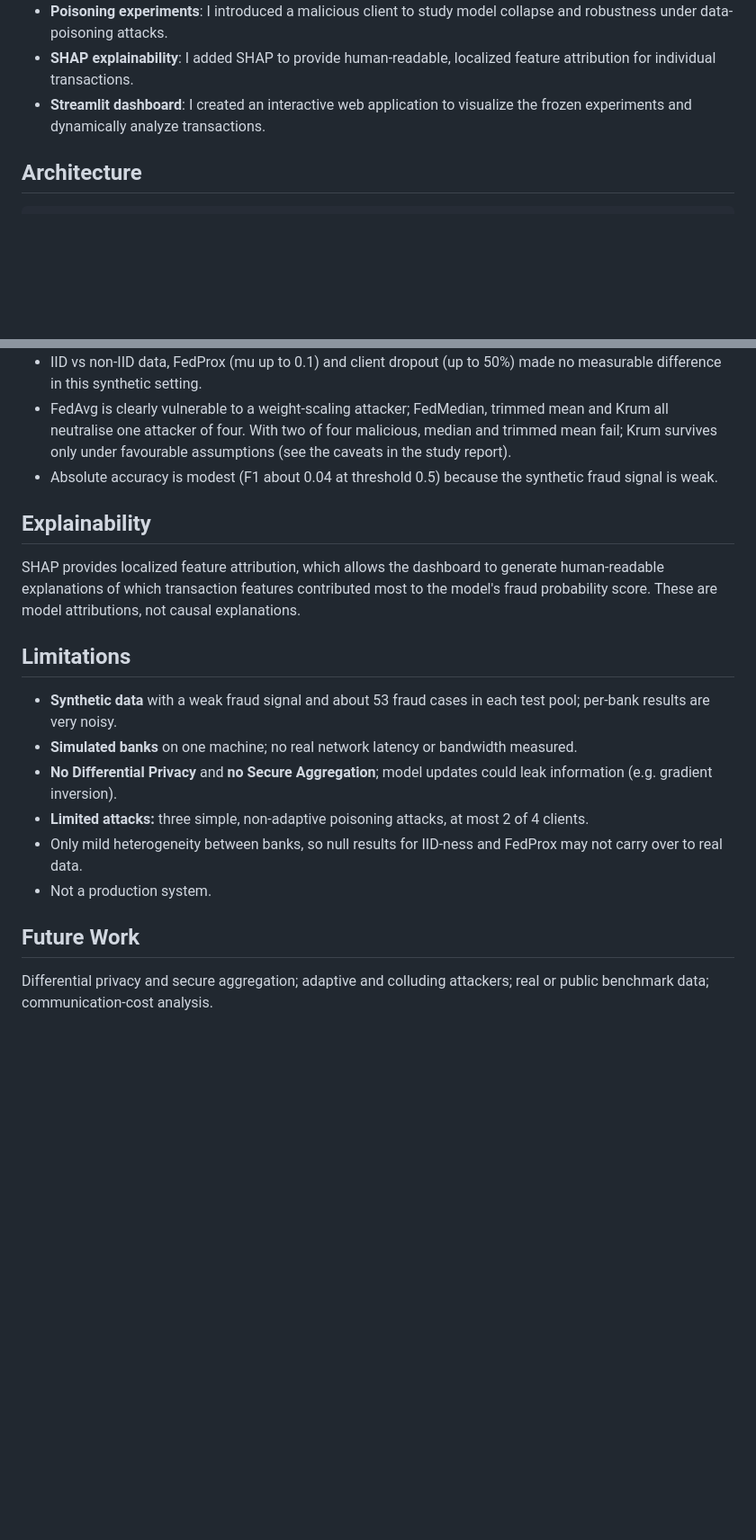
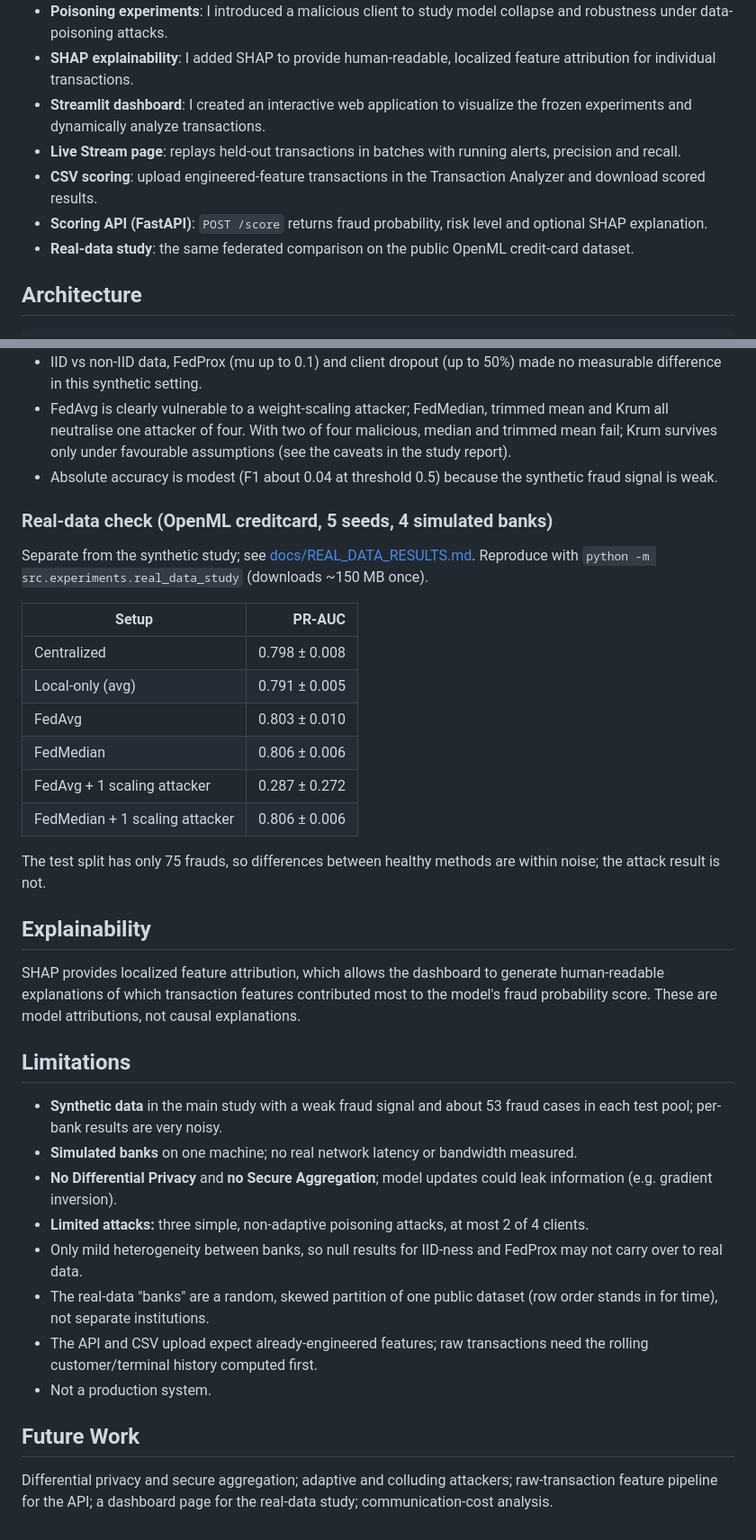
Before and after one commit to STUDIOUS-dev/federated-fraud-detection, a Markdown page: README.md, 2 parts joined by grey strips. Shown at 90% size. Rendered like a GitHub page; blank space fills up the shorter version.

````diff
--- a/README.md
+++ b/README.md
@@ -14,6 +24,10 @@ I implemented and tested several core features throughout this project:
 - **Poisoning experiments**: I introduced a malicious client to study model collapse and robustness under data-poisoning attacks.
 - **SHAP explainability**: I added SHAP to provide human-readable, localized feature attribution for individual transactions.
 - **Streamlit dashboard**: I created an interactive web application to visualize the frozen experiments and dynamically analyze transactions.
+- **Live Stream page**: replays held-out transactions in batches with running alerts, precision and recall.
+- **CSV scoring**: upload engineered-feature transactions in the Transaction Analyzer and download scored results.
+- **Scoring API (FastAPI)**: `POST /score` returns fraud probability, risk level and optional SHAP explanation.
+- **Real-data study**: the same federated comparison on the public OpenML credit-card dataset.
 
 ## Architecture
 ```text
@@ -123,16 +151,32 @@ What the data supports:
 - FedAvg is clearly vulnerable to a weight-scaling attacker; FedMedian, trimmed mean and Krum all neutralise one attacker of four. With two of four malicious, median and trimmed mean fail; Krum survives only under favourable assumptions (see the caveats in the study report).
 - Absolute accuracy is modest (F1 about 0.04 at threshold 0.5) because the synthetic fraud signal is weak.
 
+### Real-data check (OpenML creditcard, 5 seeds, 4 simulated banks)
+Separate from the synthetic study; see [docs/REAL_DATA_RESULTS.md](docs/REAL_DATA_RESULTS.md). Reproduce with `python -m src.experiments.real_data_study` (downloads ~150 MB once).
+
+| Setup | PR-AUC |
+|---|---:|
+| Centralized | 0.798 ± 0.008 |
+| Local-only (avg) | 0.791 ± 0.005 |
+| FedAvg | 0.803 ± 0.010 |
+| FedMedian | 0.806 ± 0.006 |
+| FedAvg + 1 scaling attacker | 0.287 ± 0.272 |
+| FedMedian + 1 scaling attacker | 0.806 ± 0.006 |
+
+The test split has only 75 frauds, so differences between healthy methods are within noise; the attack result is not.
+
 ## Explainability
 SHAP provides localized feature attribution, which allows the dashboard to generate human-readable explanations of which transaction features contributed most to the model's fraud probability score. These are model attributions, not causal explanations.
 
 ## Limitations
-- **Synthetic data** with a weak fraud signal and about 53 fraud cases in each test pool; per-bank results are very noisy.
+- **Synthetic data** in the main study with a weak fraud signal and about 53 fraud cases in each test pool; per-bank results are very noisy.
 - **Simulated banks** on one machine; no real network latency or bandwidth measured.
 - **No Differential Privacy** and **no Secure Aggregation**; model updates could leak information (e.g. gradient inversion).
 - **Limited attacks:** three simple, non-adaptive poisoning attacks, at most 2 of 4 clients.
 - Only mild heterogeneity between banks, so null results for IID-ness and FedProx may not carry over to real data.
+- The real-data "banks" are a random, skewed partition of one public dataset (row order stands in for time), not separate institutions.
+- The API and CSV upload expect already-engineered features; raw transactions need the rolling customer/terminal history computed first.
 - Not a production system.
 
 ## Future Work
-Differential privacy and secure aggregation; adaptive and colluding attackers; real or public benchmark data; communication-cost analysis.
+Differential privacy and secure aggregation; adaptive and colluding attackers; raw-transaction feature pipeline for the API; a dashboard page for the real-data study; communication-cost analysis.
````
Also changed, not shown: other parts of README.md (+24 -0 lines), docs/img/analyzer.png (added), docs/img/explainability.png (added), docs/img/live_stream.png (added), docs/img/model_performance.png (added), docs/img/robustness.png (added), 3 other files.
